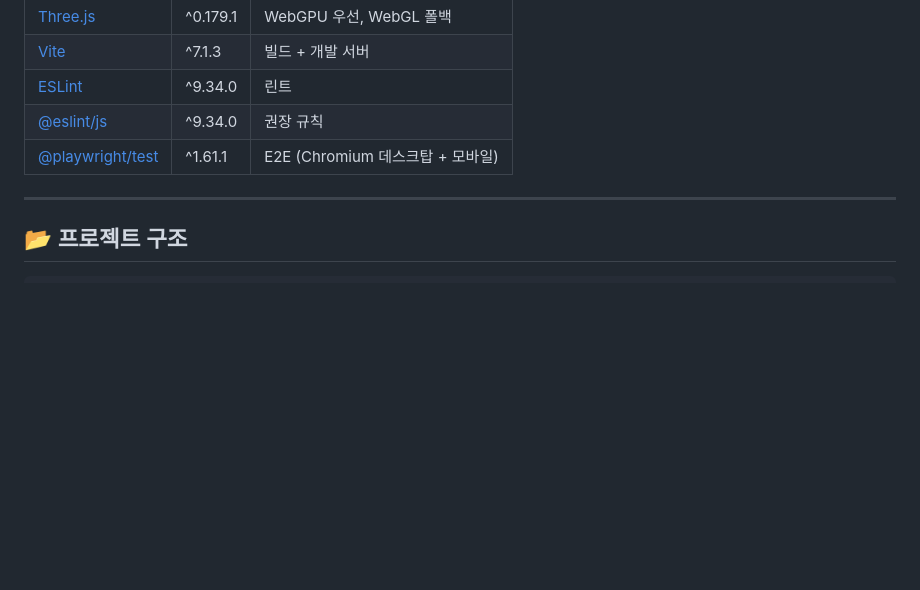
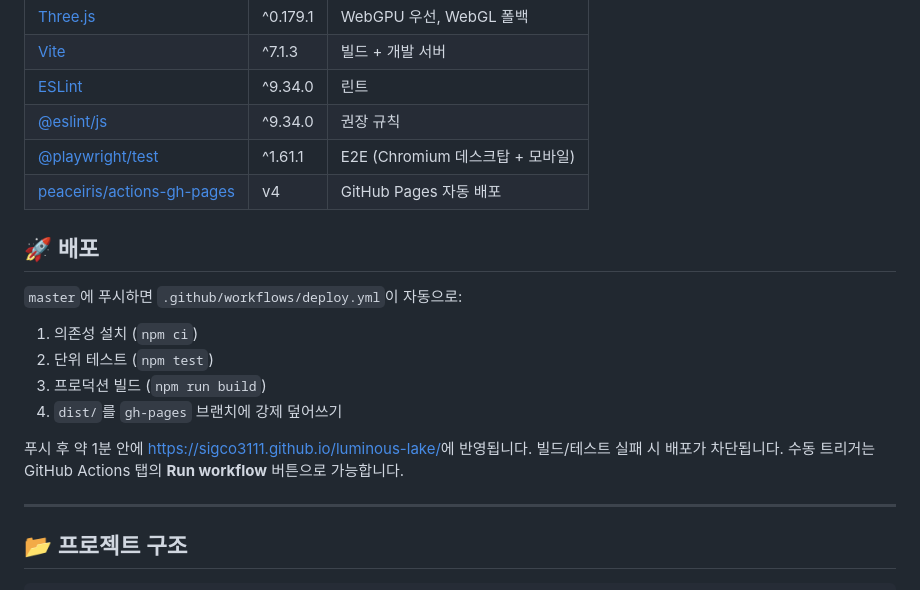
Before and after one commit to sigco3111/luminous-lake, a Markdown page: README.md, the part around one of its changes. Drawn GitHub-style; blank space fills up the shorter version.

Commit message:
README: GitHub Actions 자동 배포 안내 + deploy 배지
master 푸시 시 워크플로우가 단위 테스트 + 빌드 + gh-pages
배포를 자동 수행. 푸시 후 1분 안에 라이브 데모에 반영.

```diff
--- a/README.md
+++ b/README.md
@@ -204,6 +206,18 @@ npm run validate     # check + test:e2e (풀 파이프라인)
 | [ESLint](https://eslint.org) | ^9.34.0 | 린트 |
 | [@eslint/js](https://eslint.org) | ^9.34.0 | 권장 규칙 |
 | [@playwright/test](https://playwright.dev) | ^1.61.1 | E2E (Chromium 데스크탑 + 모바일) |
+| [peaceiris/actions-gh-pages](https://github.com/peaceiris/actions-gh-pages) | v4 | GitHub Pages 자동 배포 |
+
+## 🚀 배포
+
+`master`에 푸시하면 `.github/workflows/deploy.yml`이 자동으로:
+
+1. 의존성 설치 (`npm ci`)
+2. 단위 테스트 (`npm test`)
+3. 프로덕션 빌드 (`npm run build`)
+4. `dist/`를 `gh-pages` 브랜치에 강제 덮어쓰기
+
+푸시 후 약 1분 안에 <https://sigco3111.github.io/luminous-lake/>에 반영됩니다. 빌드/테스트 실패 시 배포가 차단됩니다. 수동 트리거는 GitHub Actions 탭의 **Run workflow** 버튼으로 가능합니다.
 
 ---
 
```
Also changed, not shown: other parts of README.md (+3 -1 lines).
